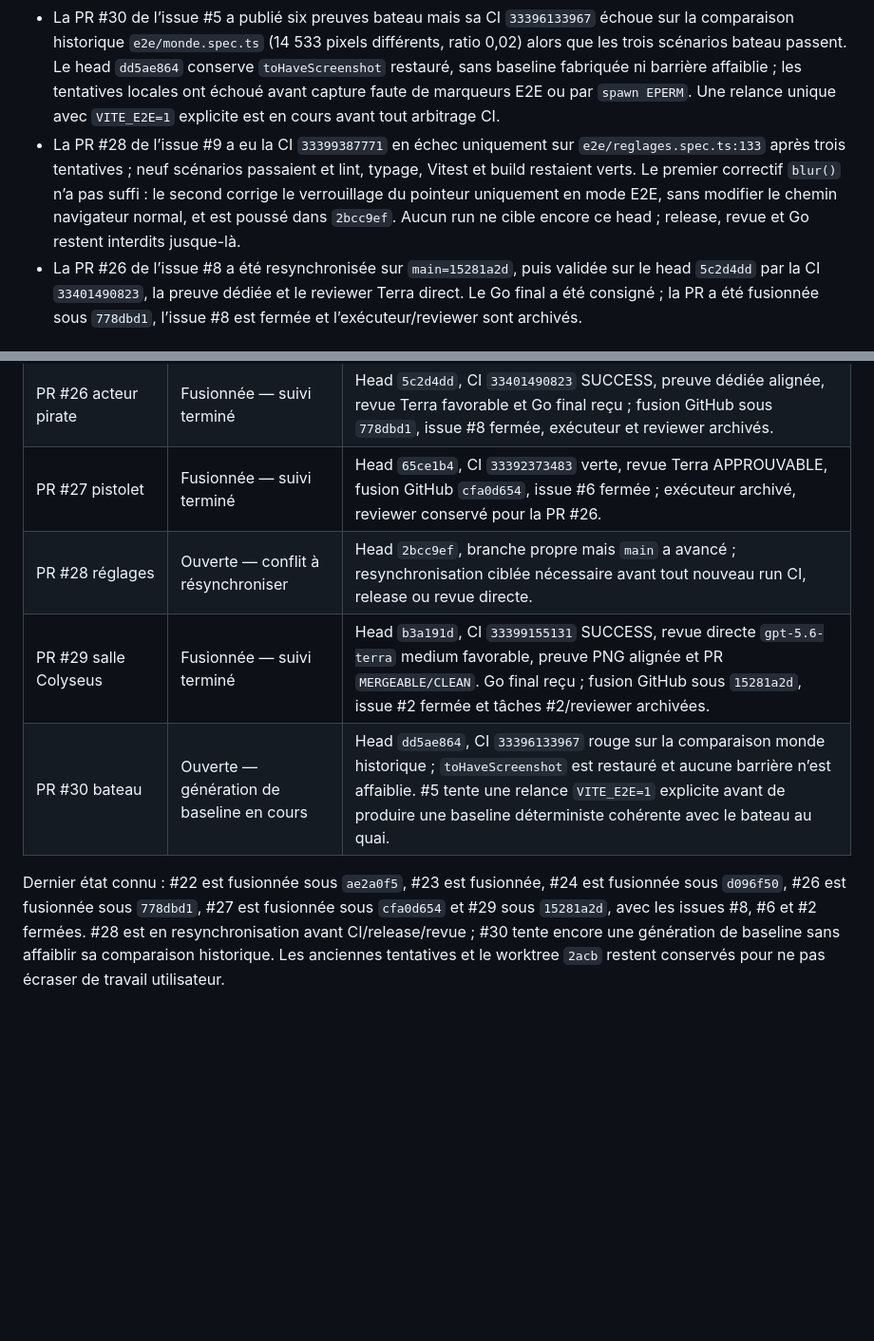
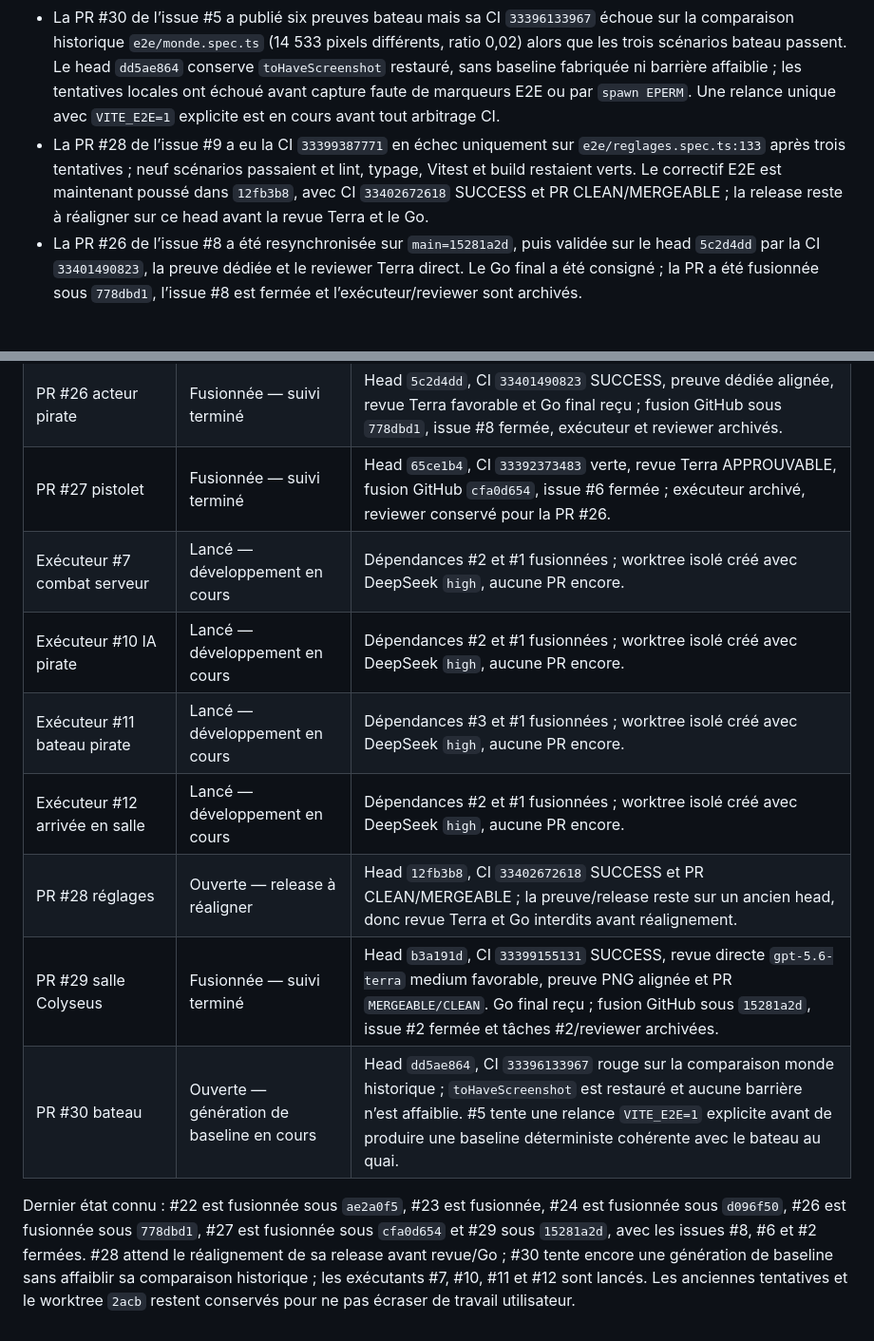
Before and after one commit to train-des-reves/pirate-islands, a Markdown page: findings.md, 2 parts joined by grey strips. Shown at 95% size. GitHub-like rendering; blank space fills up the shorter version.

Commit message:
docs: lancer les issues prêtes et suivre #9

```diff
--- a/findings.md
+++ b/findings.md
@@ -44,7 +44,7 @@ Ce fichier regroupe uniquement les incidents distincts rencontrés pendant l’o
 - Les captures #22 ont été remplacées depuis le head final `303a7ef` dans `mvp-1b-pr22-preuve` (deux PNG `image/png`, URLs `browser_download_url` absolues). La PR #22 a été fusionnée sous `ae2a0f5` ; `main` a été avancé en fast-forward.
 - La preuve documentaire a ensuite été republiée dans `mvp-docs-pr24-preuve-626910f` depuis le head `626910f`; CI #20 et le recontrôle Terra sont favorables. La PR #24 a été fusionnée sous `d096f50`, puis l’issue #25 a été fermée.
 - La PR #30 de l’issue #5 a publié six preuves bateau mais sa CI `33396133967` échoue sur la comparaison historique `e2e/monde.spec.ts` (14 533 pixels différents, ratio 0,02) alors que les trois scénarios bateau passent. Le head `dd5ae864` conserve `toHaveScreenshot` restauré, sans baseline fabriquée ni barrière affaiblie ; les tentatives locales ont échoué avant capture faute de marqueurs E2E ou par `spawn EPERM`. Une relance unique avec `VITE_E2E=1` explicite est en cours avant tout arbitrage CI.
-- La PR #28 de l’issue #9 a eu la CI `33399387771` en échec uniquement sur `e2e/reglages.spec.ts:133` après trois tentatives ; neuf scénarios passaient et lint, typage, Vitest et build restaient verts. Le premier correctif `blur()` n’a pas suffi : le second corrige le verrouillage du pointeur uniquement en mode E2E, sans modifier le chemin navigateur normal, et est poussé dans `2bcc9ef`. Aucun run ne cible encore ce head ; release, revue et Go restent interdits jusque-là.
+- La PR #28 de l’issue #9 a eu la CI `33399387771` en échec uniquement sur `e2e/reglages.spec.ts:133` après trois tentatives ; neuf scénarios passaient et lint, typage, Vitest et build restaient verts. Le correctif E2E est maintenant poussé dans `12fb3b8`, avec CI `33402672618` SUCCESS et PR CLEAN/MERGEABLE ; la release reste à réaligner sur ce head avant la revue Terra et le Go.
 - La PR #26 de l’issue #8 a été resynchronisée sur `main=15281a2d`, puis validée sur le head `5c2d4dd` par la CI `33401490823`, la preuve dédiée et le reviewer Terra direct. Le Go final a été consigné ; la PR a été fusionnée sous `778dbd1`, l’issue #8 est fermée et l’exécuteur/reviewer sont archivés.
 
 ## État des exécuteurs et des PR
@@ -58,8 +58,12 @@ Ce fichier regroupe uniquement les incidents distincts rencontrés pendant l’o
 | PR #24 documentation | Fusionnée — suivi terminé | Head `626910f`, release `mvp-docs-pr24-preuve-626910f`, CI #20 verte et verdict Terra FAVORABLE ; fusion `d096f50`, issue #25 fermée, reviewer archivé. |
 | PR #26 acteur pirate | Fusionnée — suivi terminé | Head `5c2d4dd`, CI `33401490823` SUCCESS, preuve dédiée alignée, revue Terra favorable et Go final reçu ; fusion GitHub sous `778dbd1`, issue #8 fermée, exécuteur et reviewer archivés. |
 | PR #27 pistolet | Fusionnée — suivi terminé | Head `65ce1b4`, CI `33392373483` verte, revue Terra APPROUVABLE, fusion GitHub `cfa0d654`, issue #6 fermée ; exécuteur archivé, reviewer conservé pour la PR #26. |
-| PR #28 réglages | Ouverte — conflit à résynchroniser | Head `2bcc9ef`, branche propre mais `main` a avancé ; resynchronisation ciblée nécessaire avant tout nouveau run CI, release ou revue directe. |
+| Exécuteur #7 combat serveur | Lancé — développement en cours | Dépendances #2 et #1 fusionnées ; worktree isolé créé avec DeepSeek `high`, aucune PR encore. |
+| Exécuteur #10 IA pirate | Lancé — développement en cours | Dépendances #2 et #1 fusionnées ; worktree isolé créé avec DeepSeek `high`, aucune PR encore. |
+| Exécuteur #11 bateau pirate | Lancé — développement en cours | Dépendances #3 et #1 fusionnées ; worktree isolé créé avec DeepSeek `high`, aucune PR encore. |
+| Exécuteur #12 arrivée en salle | Lancé — développement en cours | Dépendances #2 et #1 fusionnées ; worktree isolé créé avec DeepSeek `high`, aucune PR encore. |
+| PR #28 réglages | Ouverte — release à réaligner | Head `12fb3b8`, CI `33402672618` SUCCESS et PR CLEAN/MERGEABLE ; la preuve/release reste sur un ancien head, donc revue Terra et Go interdits avant réalignement. |
 | PR #29 salle Colyseus | Fusionnée — suivi terminé | Head `b3a191d`, CI `33399155131` SUCCESS, revue directe `gpt-5.6-terra` medium favorable, preuve PNG alignée et PR `MERGEABLE/CLEAN`. Go final reçu ; fusion GitHub sous `15281a2d`, issue #2 fermée et tâches #2/reviewer archivées. |
 | PR #30 bateau | Ouverte — génération de baseline en cours | Head `dd5ae864`, CI `33396133967` rouge sur la comparaison monde historique ; `toHaveScreenshot` est restauré et aucune barrière n’est affaiblie. #5 tente une relance `VITE_E2E=1` explicite avant de produire une baseline déterministe cohérente avec le bateau au quai. |
 
-Dernier état connu : #22 est fusionnée sous `ae2a0f5`, #23 est fusionnée, #24 est fusionnée sous `d096f50`, #26 est fusionnée sous `778dbd1`, #27 est fusionnée sous `cfa0d654` et #29 sous `15281a2d`, avec les issues #8, #6 et #2 fermées. #28 est en resynchronisation avant CI/release/revue ; #30 tente encore une génération de baseline sans affaiblir sa comparaison historique. Les anciennes tentatives et le worktree `2acb` restent conservés pour ne pas écraser de travail utilisateur.
+Dernier état connu : #22 est fusionnée sous `ae2a0f5`, #23 est fusionnée, #24 est fusionnée sous `d096f50`, #26 est fusionnée sous `778dbd1`, #27 est fusionnée sous `cfa0d654` et #29 sous `15281a2d`, avec les issues #8, #6 et #2 fermées. #28 attend le réalignement de sa release avant revue/Go ; #30 tente encore une génération de baseline sans affaiblir sa comparaison historique ; les exécutants #7, #10, #11 et #12 sont lancés. Les anciennes tentatives et le worktree `2acb` restent conservés pour ne pas écraser de travail utilisateur.
```
